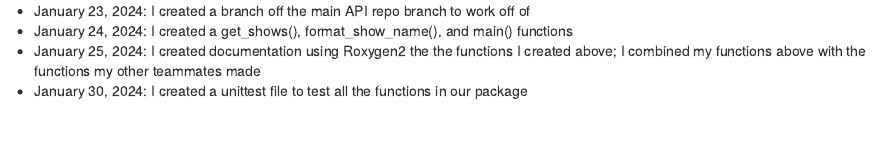
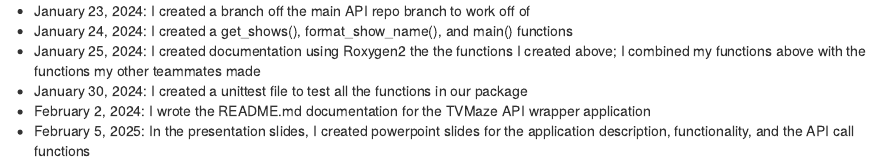
Before and after one commit to BaldeepDhada/API-Shows, an R Markdown document (shows_dlongert.Rmd): the page in a window 1100 px wide, from its top. Rendered offline with R 4.5, knitr and Pandoc, with nearby package versions.

Commit message:
modifying Dylan's log file

```diff
--- a/shows_dlongert.Rmd
+++ b/shows_dlongert.Rmd
@@ -2,3 +2,5 @@
 - January 24, 2024: I created a get_shows(), format_show_name(), and main() functions
 - January 25, 2024: I created documentation using Roxygen2 the the functions I created above; I combined my functions above with the functions my other teammates made
 - January 30, 2024: I created a unittest file to test all the functions in our package
+- February 2, 2024: I wrote the README.md documentation for the TVMaze API wrapper application
+- February 5, 2025: In the presentation slides, I created powerpoint slides for the application description, functionality, and the API call functions
```
